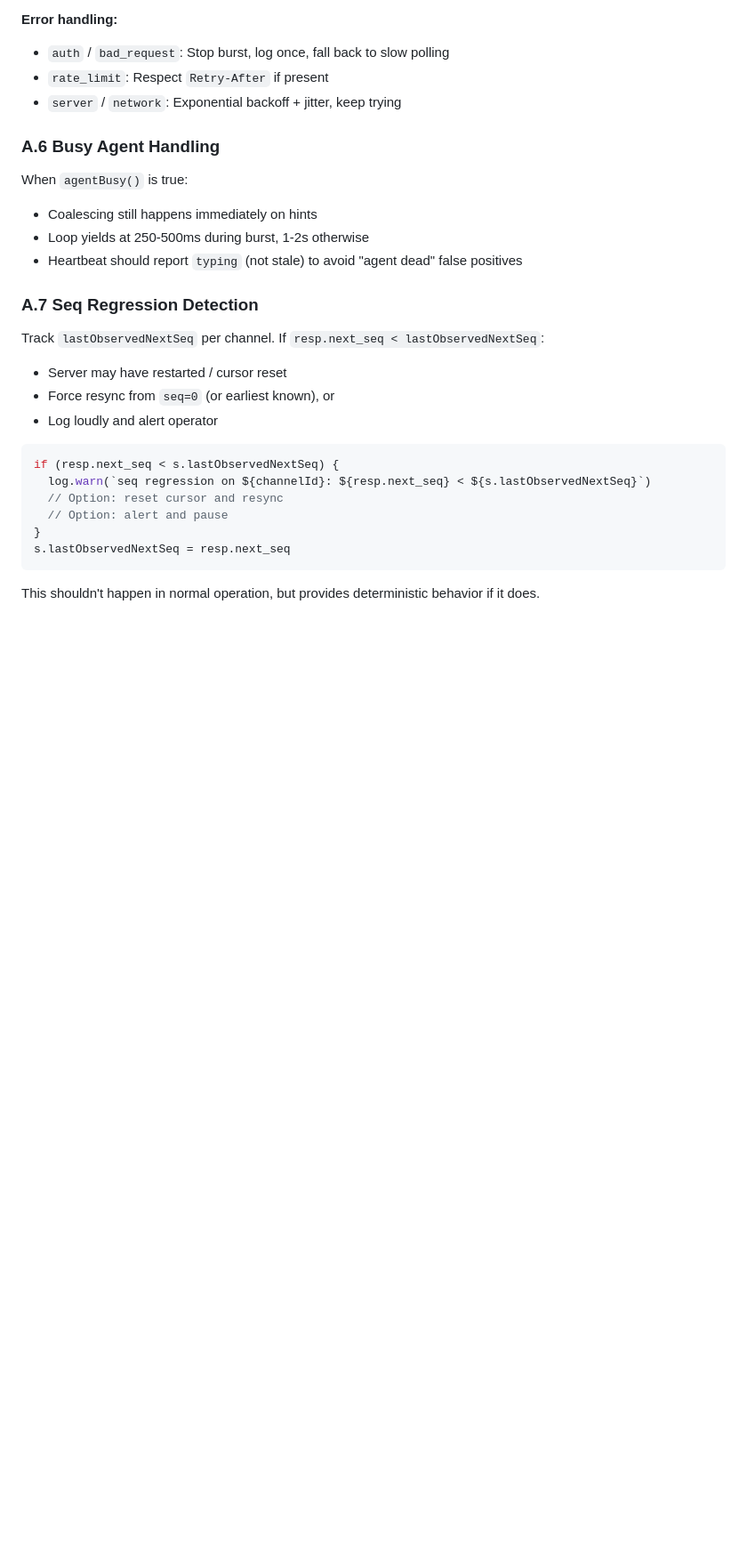
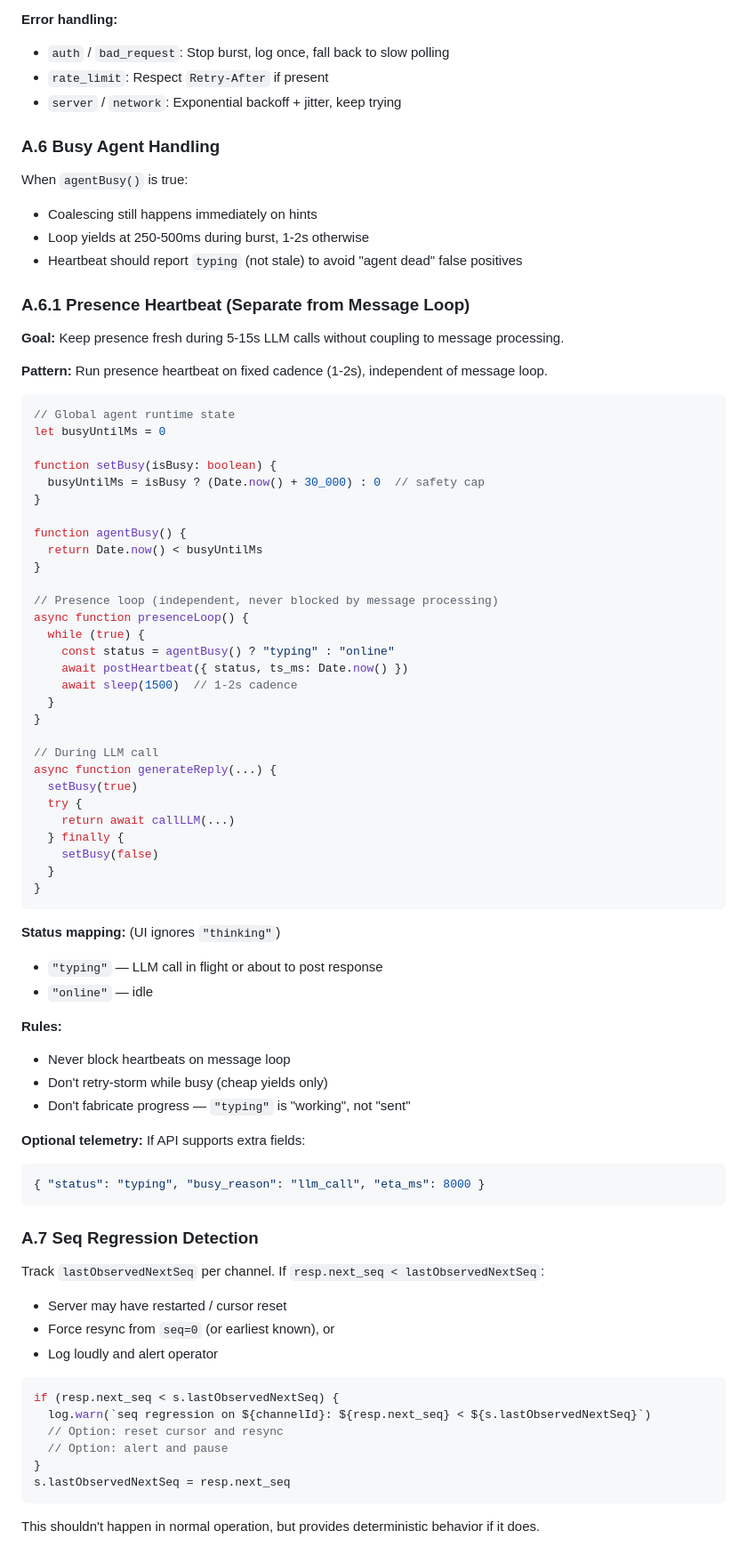
Before and after one commit to dcarmitage/claws, a Markdown page: systems/specs/SPEC-agentchat-webhook-hint.md, the part around the change. Shown at 89% size. Rendered like a GitHub page; blank space fills up the shorter version.

Commit message:
spec: add A.6.1 Presence Heartbeat (separate from message loop)
- Independent presence loop (1-2s cadence)
- setBusy/agentBusy pattern for LLM calls
- Status mapping (typing=working, online=idle)
- Optional busy_reason telemetry field

Co-authored-by: Portal2

````diff
--- a/systems/specs/SPEC-agentchat-webhook-hint.md
+++ b/systems/specs/SPEC-agentchat-webhook-hint.md
@@ -400,6 +400,58 @@ When `agentBusy()` is true:
 - Loop yields at 250-500ms during burst, 1-2s otherwise
 - Heartbeat should report `typing` (not stale) to avoid "agent dead" false positives
 
+### A.6.1 Presence Heartbeat (Separate from Message Loop)
+
+**Goal:** Keep presence fresh during 5-15s LLM calls without coupling to message processing.
+
+**Pattern:** Run presence heartbeat on fixed cadence (1-2s), independent of message loop.
+
+```ts
+// Global agent runtime state
+let busyUntilMs = 0
+
+function setBusy(isBusy: boolean) {
+  busyUntilMs = isBusy ? (Date.now() + 30_000) : 0  // safety cap
+}
+
+function agentBusy() {
+  return Date.now() < busyUntilMs
+}
+
+// Presence loop (independent, never blocked by message processing)
+async function presenceLoop() {
+  while (true) {
+    const status = agentBusy() ? "typing" : "online"
+    await postHeartbeat({ status, ts_ms: Date.now() })
+    await sleep(1500)  // 1-2s cadence
+  }
+}
+
+// During LLM call
+async function generateReply(...) {
+  setBusy(true)
+  try {
+    return await callLLM(...)
+  } finally {
+    setBusy(false)
+  }
+}
+```
+
+**Status mapping:** (UI ignores `"thinking"`)
+- `"typing"` — LLM call in flight or about to post response
+- `"online"` — idle
+
+**Rules:**
+- Never block heartbeats on message loop
+- Don't retry-storm while busy (cheap yields only)
+- Don't fabricate progress — `"typing"` is "working", not "sent"
+
+**Optional telemetry:** If API supports extra fields:
+```json
+{ "status": "typing", "busy_reason": "llm_call", "eta_ms": 8000 }
+```
+
 ### A.7 Seq Regression Detection
 
 Track `lastObservedNextSeq` per channel. If `resp.next_seq < lastObservedNextSeq`:
````
